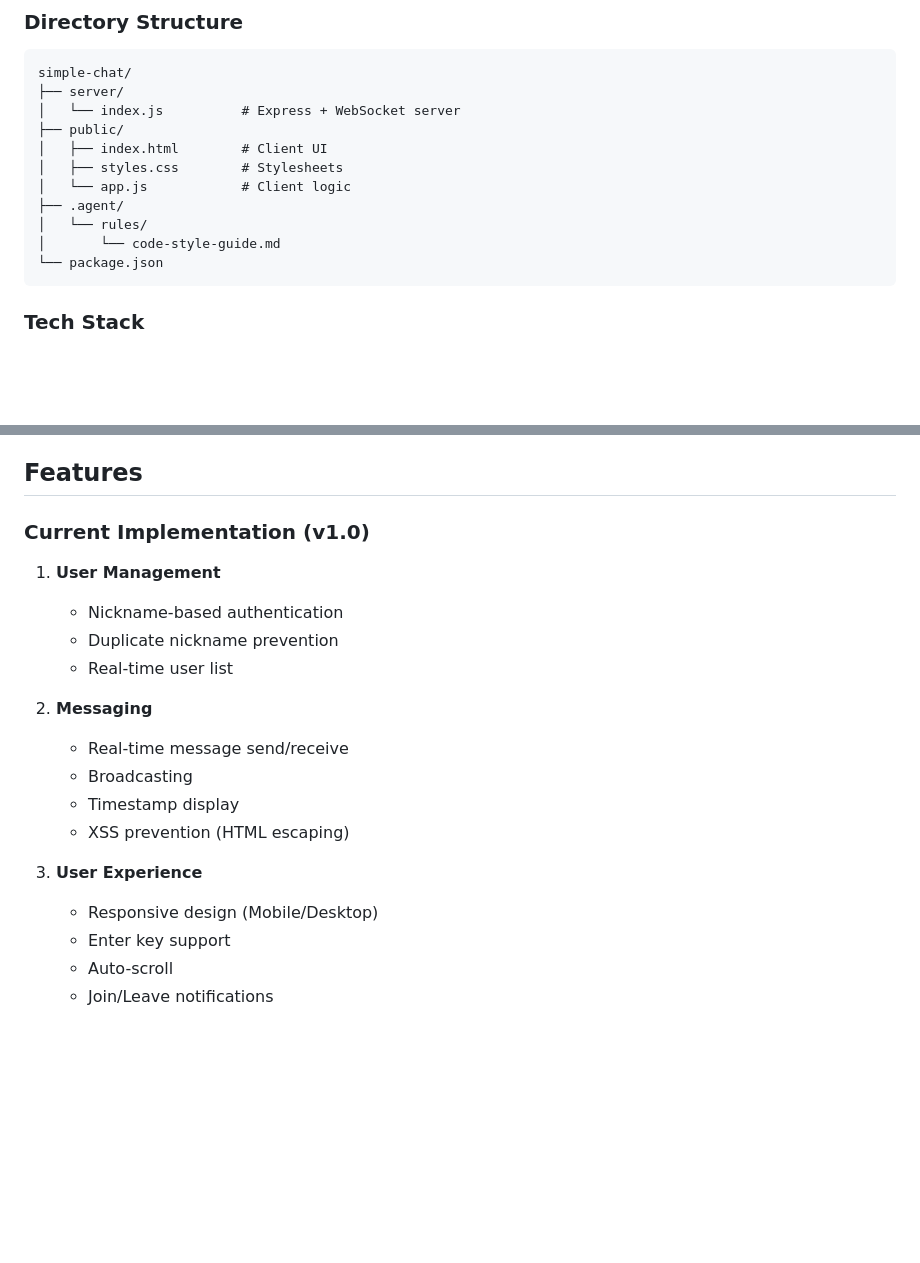
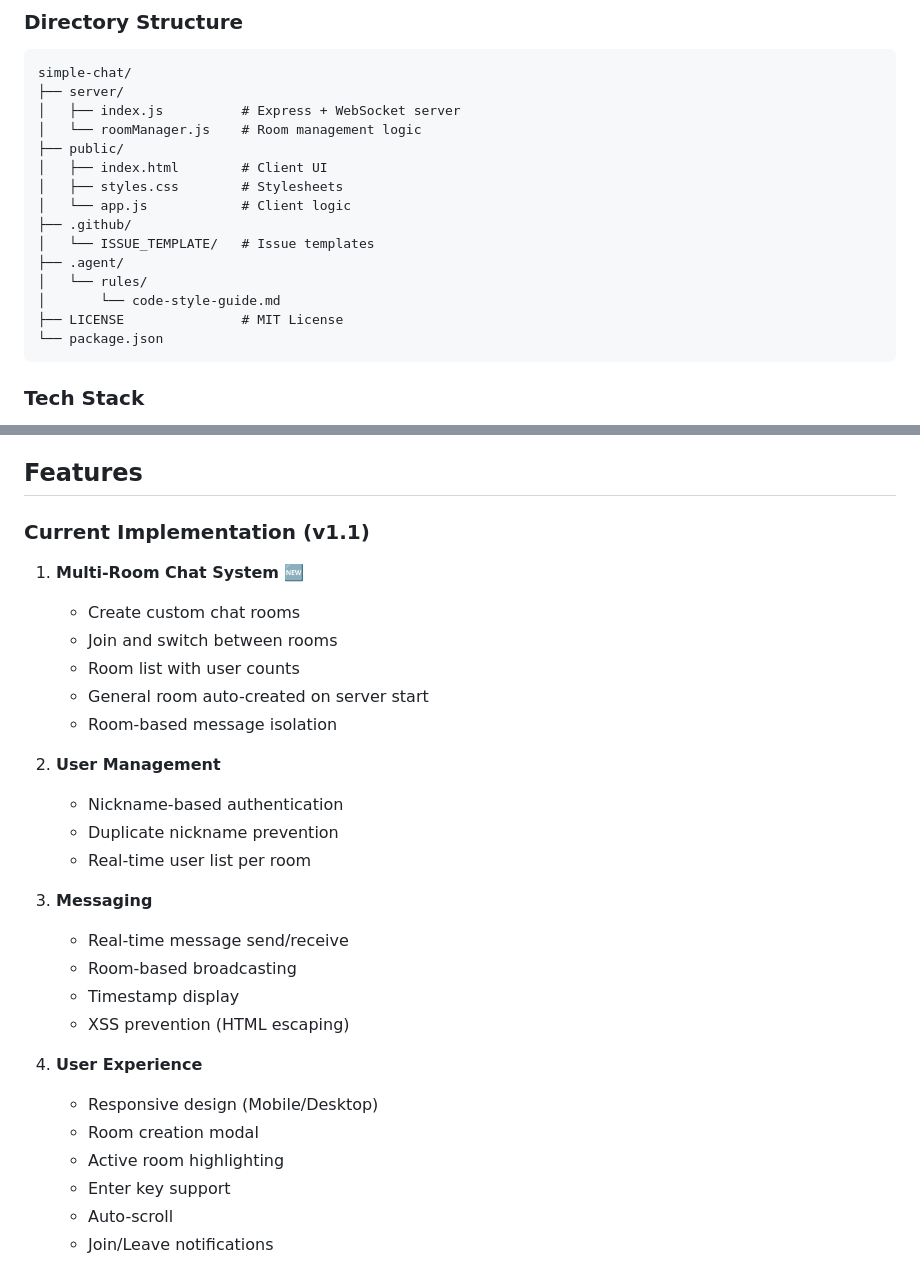
Before and after one commit to prgmr99/chatty, a Markdown page: README.md, 2 parts joined by grey strips. GitHub-like rendering; blank space fills up the shorter version.

Commit message:
feat: Document multi-room chat system, room manager, GitHub templates, and license in README.

````diff
--- a/README.md
+++ b/README.md
@@ -49,14 +49,18 @@ PORT=3000 pnpm start
 ```
 simple-chat/
 ├── server/
-│   └── index.js          # Express + WebSocket server
+│   ├── index.js          # Express + WebSocket server
+│   └── roomManager.js    # Room management logic
 ├── public/
 │   ├── index.html        # Client UI
 │   ├── styles.css        # Stylesheets
 │   └── app.js            # Client logic
+├── .github/
+│   └── ISSUE_TEMPLATE/   # Issue templates
 ├── .agent/
 │   └── rules/
 │       └── code-style-guide.md
+├── LICENSE               # MIT License
 └── package.json
 ```
 
@@ -77,21 +81,30 @@ simple-chat/
 
 ## Features
 
-### Current Implementation (v1.0)
+### Current Implementation (v1.1)
 
-1. **User Management**
+1. **Multi-Room Chat System** 🆕
+   - Create custom chat rooms
+   - Join and switch between rooms
+   - Room list with user counts
+   - General room auto-created on server start
+   - Room-based message isolation
+
+2. **User Management**
    - Nickname-based authentication
    - Duplicate nickname prevention
-   - Real-time user list
+   - Real-time user list per room
 
-2. **Messaging**
+3. **Messaging**
    - Real-time message send/receive
-   - Broadcasting
+   - Room-based broadcasting
    - Timestamp display
    - XSS prevention (HTML escaping)
 
-3. **User Experience**
+4. **User Experience**
    - Responsive design (Mobile/Desktop)
+   - Room creation modal
+   - Active room highlighting
    - Enter key support
    - Auto-scroll
    - Join/Leave notifications
````
